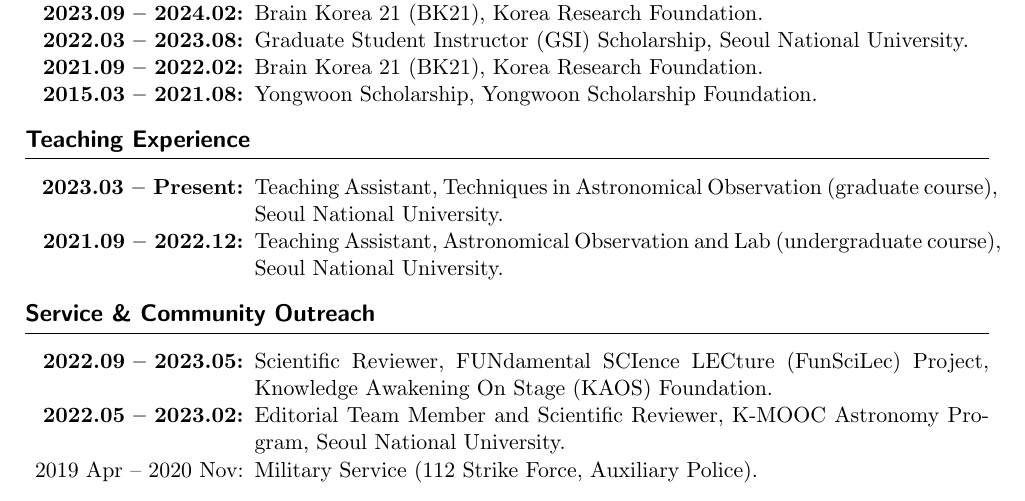
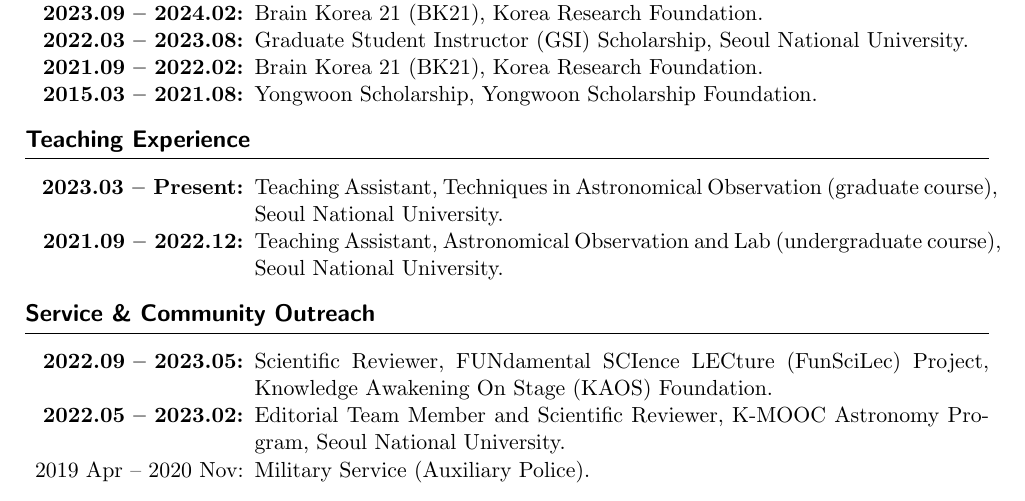
Before and after one commit to hbahk/hbahkcv, a LaTeX document (src/main.tex): part of the page, cut so that both start at the same text. Compiled offline with pdfLaTeX.

Commit message:
drop 112 thing lol

```diff
--- a/src/main.tex
+++ b/src/main.tex
@@ -107,7 +107,7 @@
 \begin{itemize}[leftmargin=115pt, noitemsep]
     \item[\textbf{2022.09 -- 2023.05:}] Scientific Reviewer, FUNdamental SCIence LECture (FunSciLec) Project, Knowledge Awakening On Stage (KAOS) Foundation.
     \item[\textbf{2022.05 -- 2023.02:}] Editorial Team Member and Scientific Reviewer, K-MOOC Astronomy Program, Seoul National University.
-    \item[2019 Apr -- 2020 Nov:] Military Service (112 Strike Force, Auxiliary Police).
+    \item[2019 Apr -- 2020 Nov:] Military Service (Auxiliary Police).
 \end{itemize}
 
 
```
Also changed, not shown: Curriculum_Vitae.pdf.
